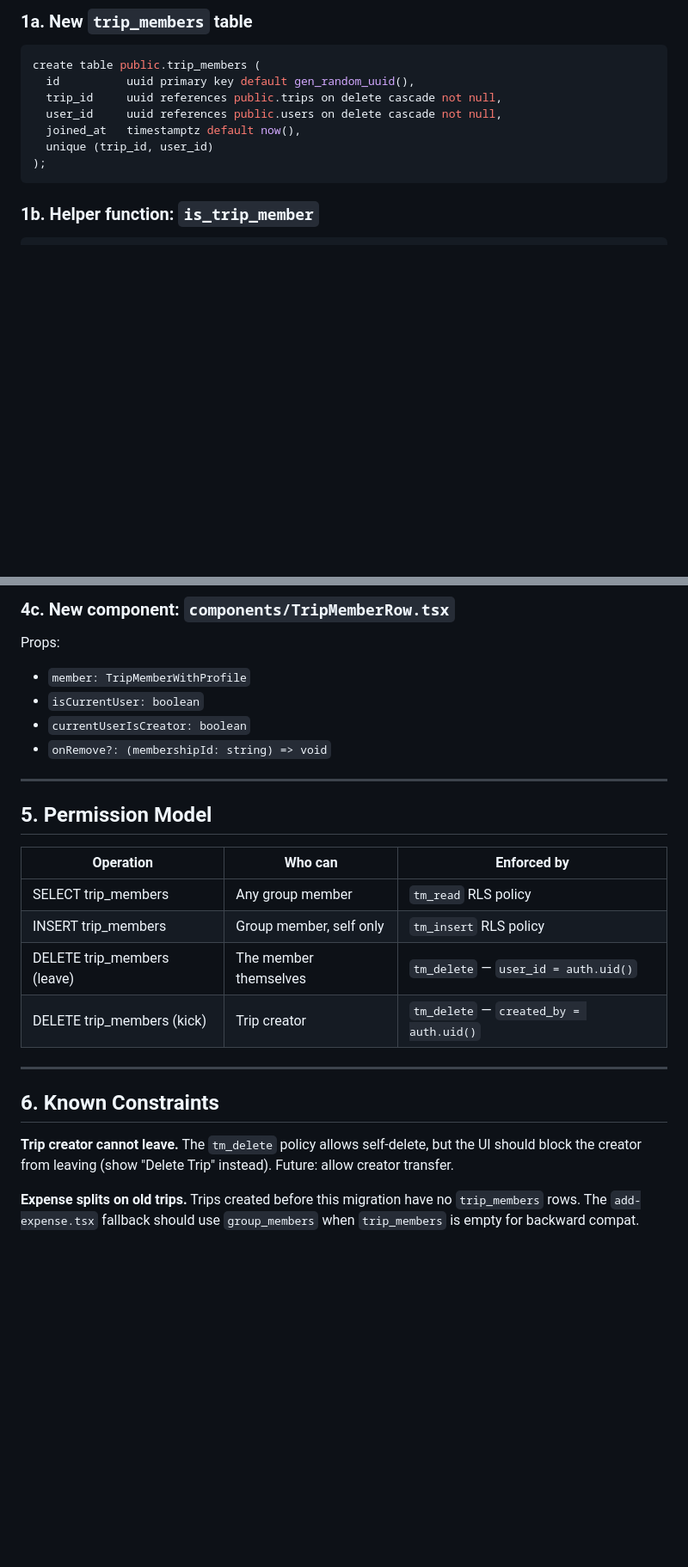
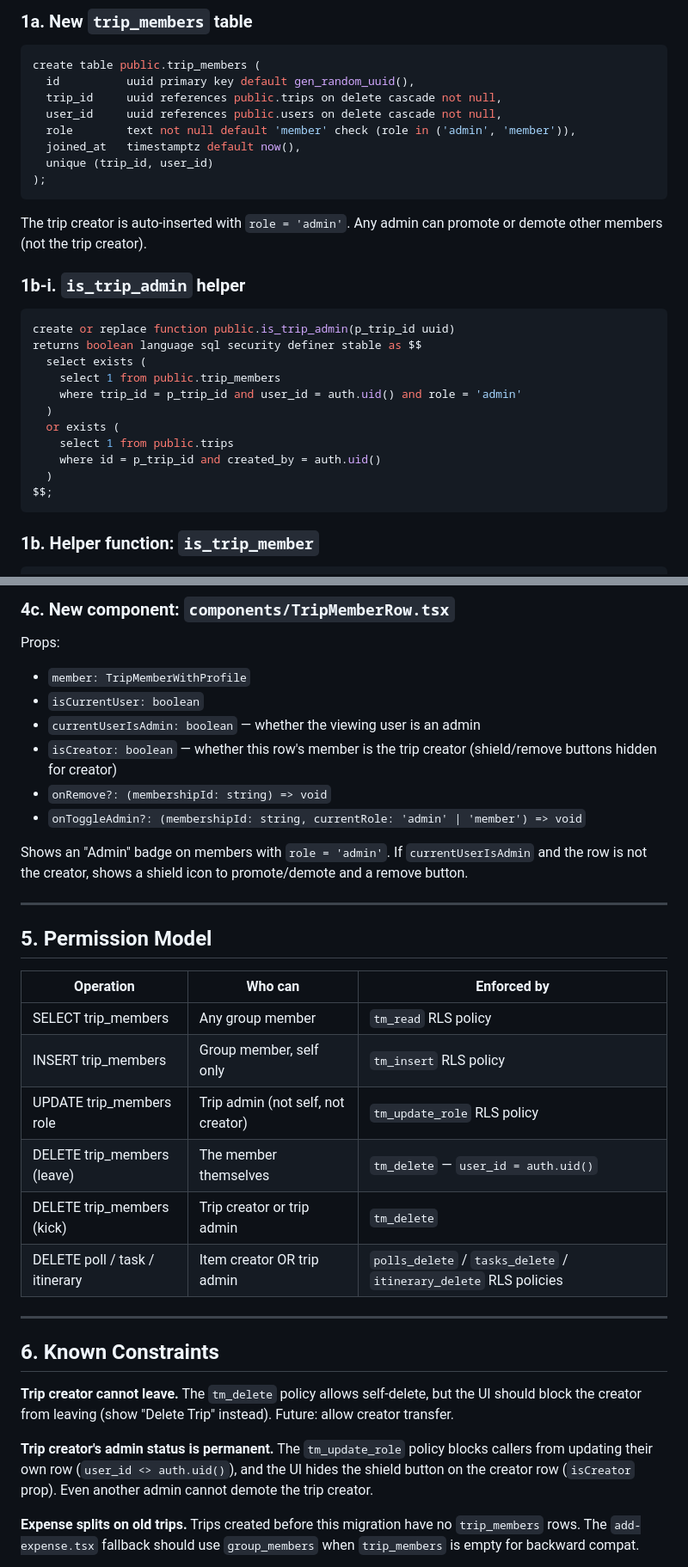
Before and after one commit to mhkhan4/tripCircle, a Markdown page: architecture/trip-members.md, 2 parts joined by grey strips. Shown at 86% size. Rendered like a GitHub page; blank space fills up the shorter version.

````diff
--- a/architecture/trip-members.md
+++ b/architecture/trip-members.md
@@ -21,9 +21,28 @@ create table public.trip_members (
   id          uuid primary key default gen_random_uuid(),
   trip_id     uuid references public.trips on delete cascade not null,
   user_id     uuid references public.users on delete cascade not null,
+  role        text not null default 'member' check (role in ('admin', 'member')),
   joined_at   timestamptz default now(),
   unique (trip_id, user_id)
 );
+```
+
+The trip creator is auto-inserted with `role = 'admin'`. Any admin can promote or demote other members (not the trip creator).
+
+### 1b-i. `is_trip_admin` helper
+
+```sql
+create or replace function public.is_trip_admin(p_trip_id uuid)
+returns boolean language sql security definer stable as $$
+  select exists (
+    select 1 from public.trip_members
+    where trip_id = p_trip_id and user_id = auth.uid() and role = 'admin'
+  )
+  or exists (
+    select 1 from public.trips
+    where id = p_trip_id and created_by = auth.uid()
+  )
+$$;
 ```
 
 ### 1b. Helper function: `is_trip_member`
@@ -213,8 +243,12 @@ Add a "Members" section at the bottom:
 Props:
 - `member: TripMemberWithProfile`
 - `isCurrentUser: boolean`
-- `currentUserIsCreator: boolean`
+- `currentUserIsAdmin: boolean` — whether the viewing user is an admin
+- `isCreator: boolean` — whether this row's member is the trip creator (shield/remove buttons hidden for creator)
 - `onRemove?: (membershipId: string) => void`
+- `onToggleAdmin?: (membershipId: string, currentRole: 'admin' | 'member') => void`
+
+Shows an "Admin" badge on members with `role = 'admin'`. If `currentUserIsAdmin` and the row is not the creator, shows a shield icon to promote/demote and a remove button.
 
 ---
 
@@ -224,14 +258,18 @@ Props:
 |---|---|---|
 | SELECT trip_members | Any group member | `tm_read` RLS policy |
 | INSERT trip_members | Group member, self only | `tm_insert` RLS policy |
+| UPDATE trip_members role | Trip admin (not self, not creator) | `tm_update_role` RLS policy |
 | DELETE trip_members (leave) | The member themselves | `tm_delete` — `user_id = auth.uid()` |
-| DELETE trip_members (kick) | Trip creator | `tm_delete` — `created_by = auth.uid()` |
+| DELETE trip_members (kick) | Trip creator or trip admin | `tm_delete` |
+| DELETE poll / task / itinerary | Item creator OR trip admin | `polls_delete` / `tasks_delete` / `itinerary_delete` RLS policies |
 
 ---
 
 ## 6. Known Constraints
 
 **Trip creator cannot leave.** The `tm_delete` policy allows self-delete, but the UI should block the creator from leaving (show "Delete Trip" instead). Future: allow creator transfer.
+
+**Trip creator's admin status is permanent.** The `tm_update_role` policy blocks callers from updating their own row (`user_id <> auth.uid()`), and the UI hides the shield button on the creator row (`isCreator` prop). Even another admin cannot demote the trip creator.
 
 **Expense splits on old trips.** Trips created before this migration have no `trip_members` rows. The `add-expense.tsx` fallback should use `group_members` when `trip_members` is empty for backward compat.
 
````
Also changed, not shown: other parts of architecture/trip-members.md (+26 -9 lines), ARCHITECTURE.md (+9 -2 lines).
